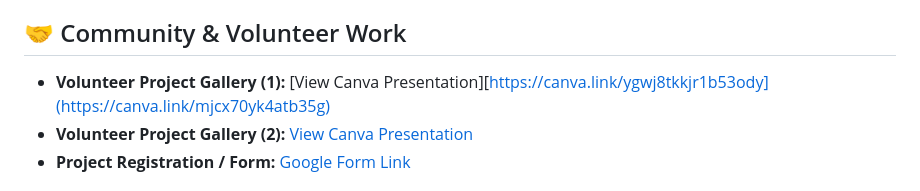
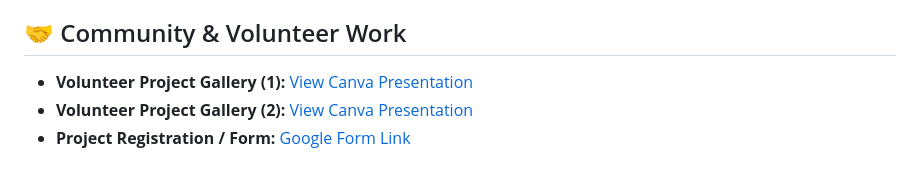
Before and after one commit to Jahja397/Sunisa-Resume, a Markdown page: README.md, the part around the change. GitHub-like rendering.

Commit message:
Fix link for Volunteer Project Gallery (1)

```diff
--- a/README.md
+++ b/README.md
@@ -15,7 +15,7 @@ I am passionate about creativity, programming, and design. I enjoy working on bo
 - **Dashboard Project 2:** [View Canva Presentation](https://canva.link/6fy2nv7gsf1whth)
 
 ## 🤝 Community & Volunteer Work
-- **Volunteer Project Gallery (1):** [View Canva Presentation][https://canva.link/ygwj8tkkjr1b53ody](https://canva.link/mjcx70yk4atb35g)
+- **Volunteer Project Gallery (1):** [View Canva Presentation](https://canva.link/mjcx70yk4atb35g)
 - **Volunteer Project Gallery (2):** [View Canva Presentation](https://canva.link/0umeclgb212usse)
 - **Project Registration / Form:** [Google Form Link](https://docs.google.com/forms/d/e/1FAIpQLSdCYlyZ2Sy1cAJs1dtg3tiztp0ogZcgTvvkHRFFdFlWLWyUoA/viewform)
 
```
